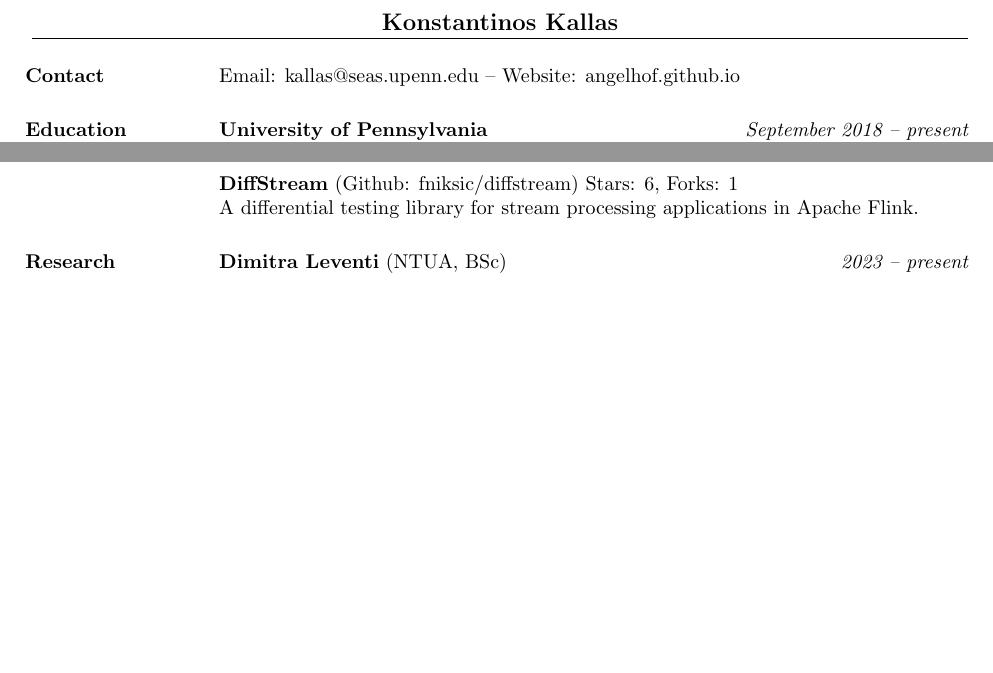
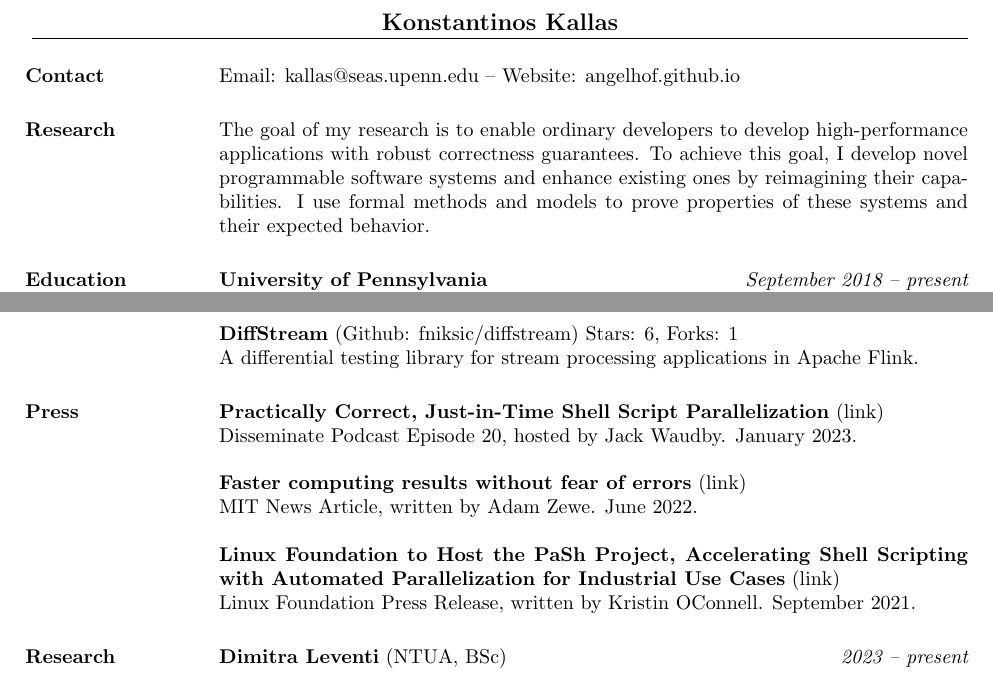
Before and after one commit to angelhof/angelhof.github.io, a LaTeX CV (cv/cv.tex): two parts of pages 1 and 4 of 6, joined at a grey line, cut so that both start at the same text, the shorter picture padded with empty space. Compiled offline with pdfLaTeX.

Commit message:
Add press coverage

```diff
--- a/cv/cv.tex
+++ b/cv/cv.tex
@@ -94,6 +94,8 @@
 Email: \href{mailto:kallas@seas.upenn.edu}{kallas@seas.upenn.edu} -- Website: \href{https://angelhof.github.io/}{angelhof.github.io}
 %% Github: \href{https://github.com/angelhof}{angelhof} \\
 
+\section{Research}
+The goal of my research is to enable ordinary developers to develop high-performance applications with robust correctness guarantees. To achieve this goal, I develop novel programmable software systems and enhance existing ones by reimagining their capabilities. I use formal methods and models to prove properties of these systems and their expected behavior.
 
 \section{Education}
 \textbf{University of Pennsylvania} \hfill {\em September 2018 -- present}\\
@@ -213,6 +215,18 @@ A programming model and system for stateful distributed streaming computations.
 \textbf{DiffStream} (\href{https://github.com/fniksic/diffstream}{Github: fniksic/diffstream}) Stars: 6, Forks: 1 \\
 A differential testing library for stream processing applications in Apache Flink.
 
+\section{Press}
+
+\textbf{Practically Correct, Just-in-Time Shell Script Parallelization} (\href{https://disseminatepodcast.podcastpage.io/episode/konstantinos-kallas-practically-correct-just-in-time-shell-script-parallelization-20}{link}) \\
+Disseminate Podcast Episode 20, hosted by Jack Waudby. January 2023.
+
+\textbf{Faster computing results without fear of errors} (\href{https://news.mit.edu/2022/faster-unix-computing-program-0607}{link}) \\
+MIT News Article, written by Adam Zewe. June 2022.
+
+\textbf{Linux Foundation to Host the PaSh Project, Accelerating Shell Scripting with Automated Parallelization for Industrial Use Cases} (\href{https://www.linuxfoundation.org/press/press-release/linux-foundation-to-host-the-pash-project-accelerating-shell-scripting-with-automated-parallelization-for-industrial-use-cases}{link}) \\
+Linux Foundation Press Release, written by Kristin OConnell. September 2021.
+
+
 \section{Research Mentoring}
 
 \textbf{Dimitra Leventi} (NTUA, BSc) \hfill {\em 2023 -- present} \\
```
Also changed, not shown: cv/cv.pdf, files/cv_konstantinos_kallas.pdf.
